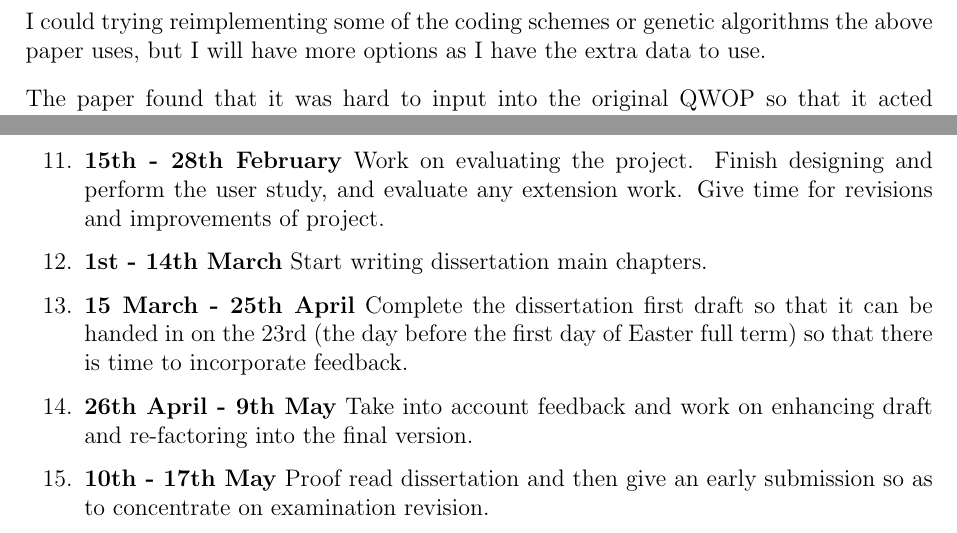
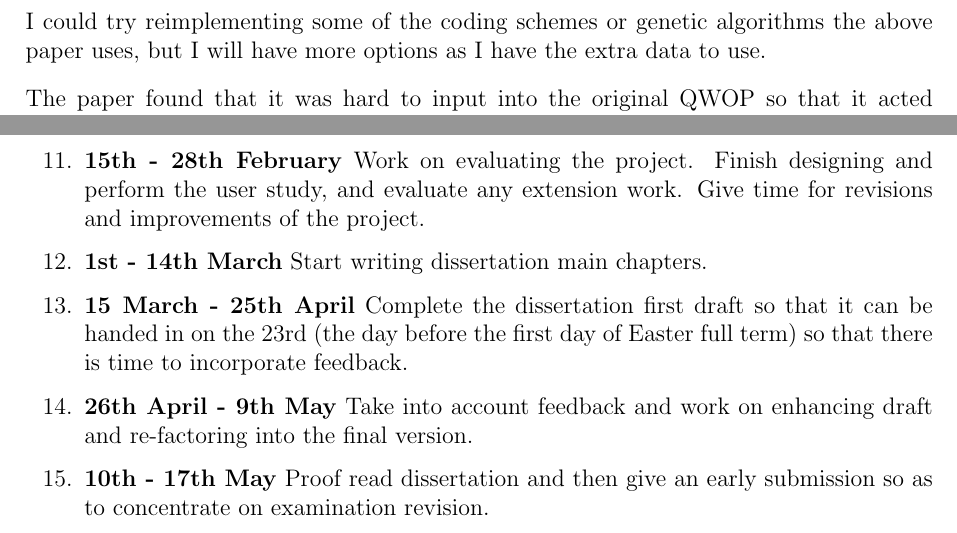
Before and after one commit to gla23/Part2Project, a LaTeX document (proposal.tex): two parts of pages 4 and 5 of 5, joined at a grey line, cut so that both start at the same text. Compiled offline with pdfLaTeX.

Commit message:
fixed final grammatical errors for the proposal

```diff
--- a/proposal.tex
+++ b/proposal.tex
@@ -164,7 +164,7 @@ The writer tests various genetic algorithms to evolve a gait (walking motion) fo
 To do this he uses a similar approach to the one I have described above. The difference is that since he is using the original game, there is no access to the internal workings of the game, and therefore he can only get information from the game using a screen capture.
 He uses this to work out the current score, and this is the only information he uses to evolve the runners. Since I am making my own version, I have access to the data in the game, and so I could use this information directly.
 
-I could trying reimplementing some of the coding schemes or genetic algorithms the above paper uses, but I will have more options as I have the extra data to use.
+I could try reimplementing some of the coding schemes or genetic algorithms the above paper uses, but I will have more options as I have the extra data to use.
 
 The paper found that it was hard to input into the original QWOP so that it acted deterministically.
 This made it harder for the genetic algorithms to be effective as one input to the game could give different scores on different tries.
@@ -227,7 +227,7 @@ Meet success criteria.
 %Lent weeks 5 and 6:
 \item \textbf{15th - 28th February}
 Work on evaluating the project. Finish designing and perform the user study, and evaluate any extension work.
-Give time for revisions and improvements of project.
+Give time for revisions and improvements of the project.
 
 %Lent weeks 7 and 8:
 \item \textbf{1st - 14th March}
```
